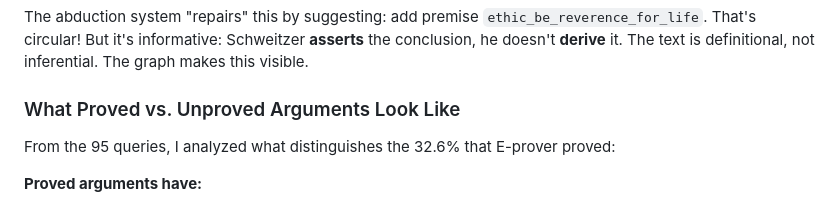
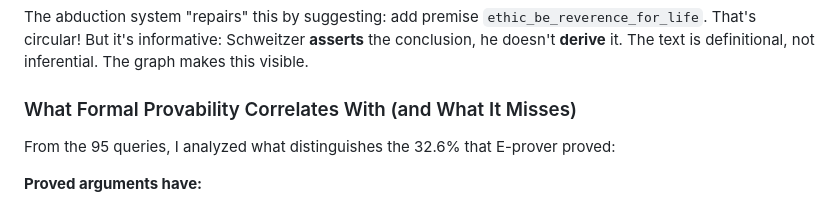
Before and after one commit to namin/argir, a Markdown page: docs/writeup.md, the part around the change. GitHub-like rendering.

Commit message:
Rename section for clarity on provability

```diff
--- a/docs/writeup.md
+++ b/docs/writeup.md
@@ -84,7 +84,7 @@ But E-prover fails: predicate mismatch. R1 requires `ethic_of_love_widened_into_
 
 The abduction system "repairs" this by suggesting: add premise `ethic_be_reverence_for_life`. That's circular! But it's informative: Schweitzer **asserts** the conclusion, he doesn't **derive** it. The text is definitional, not inferential. The graph makes this visible.
 
-### What Proved vs. Unproved Arguments Look Like
+### What Formal Provability Correlates With (and What It Misses)
 
 From the 95 queries, I analyzed what distinguishes the 32.6% that E-prover proved:
 
```
